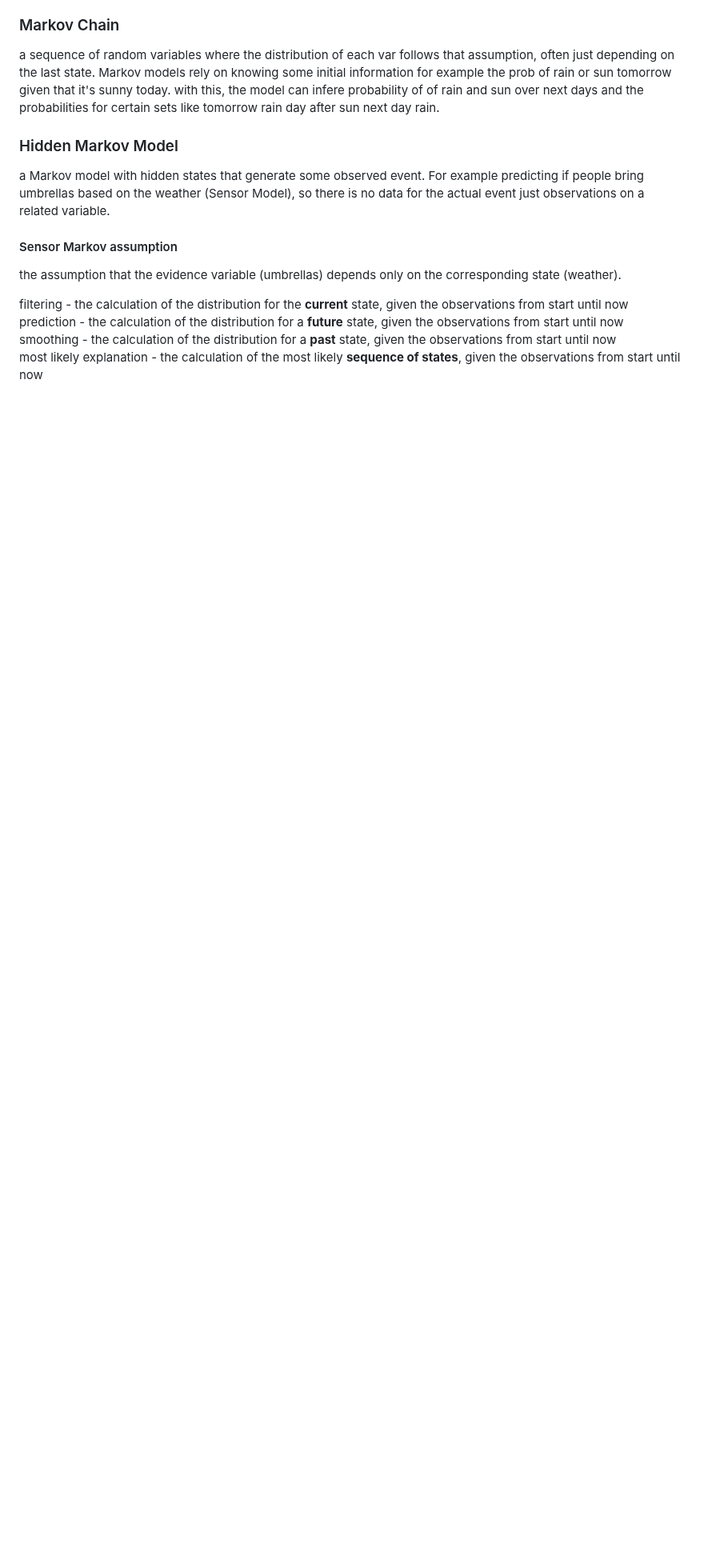
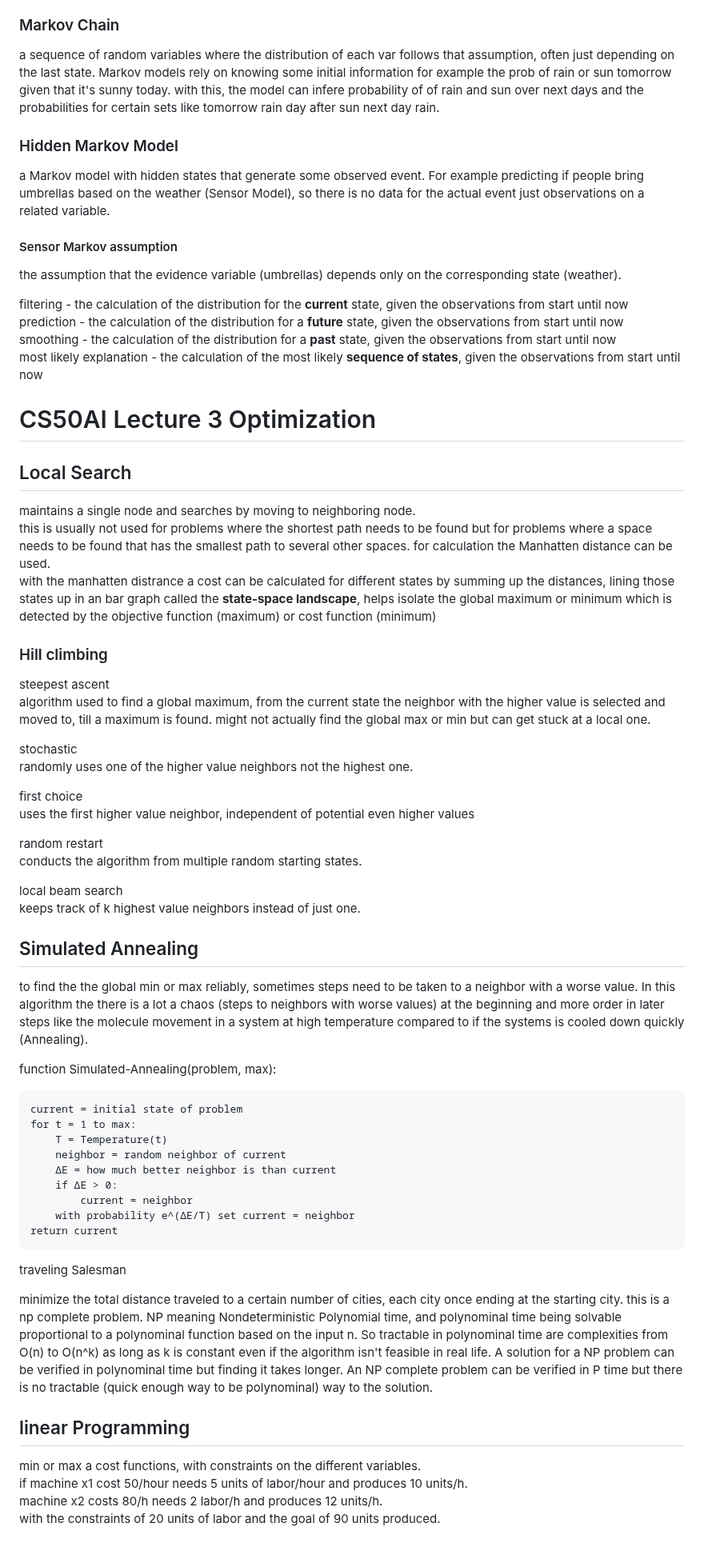
Before and after one commit to MichelleHaase/CS50p_x, a Markdown page: notes_CS50AI.md, the part around one of its changes. Shown at 80% size. GitHub-like rendering; blank space fills up the shorter version.

Commit message:
CS50AI Lec 3 optimization half done

```diff
--- a/notes_CS50AI.md
+++ b/notes_CS50AI.md
@@ -492,3 +492,50 @@ filtering - the calculation of the distribution for the **current** state, given
 prediction - the calculation of the distribution for a **future** state, given the observations from start until now
 smoothing - the calculation of the distribution for a **past** state, given the observations from start until now
 most likely explanation - the calculation of the most likely **sequence of states**, given the observations from start until now
+
+# CS50AI Lecture 3 Optimization
+## Local Search
+maintains a single node and searches by moving to neighboring node.
+this is usually not used for problems where the shortest path needs to be found but for problems where a space needs  to be found that has the smallest path to several other spaces. for calculation the Manhatten distance can be used.
+with the manhatten distrance a cost can be calculated for different states by summing up the distances, lining those states up in an bar graph called the **state-space landscape**, helps isolate the global maximum or minimum which is detected by the objective function (maximum) or cost function (minimum)
+
+### Hill climbing
+steepest ascent
+algorithm used to find a global maximum, from the current state the neighbor with the higher value is selected and moved to, till a maximum is found. might not actually find the  global max or min but can get stuck at a local one.
+
+stochastic
+randomly uses one of the higher value neighbors not the highest one.
+
+first choice
+uses the first higher value neighbor, independent of potential even higher values
+
+random restart
+conducts the algorithm from multiple random starting states.
+
+local beam search
+keeps track of k highest value neighbors instead of just one.
+
+## Simulated Annealing
+to find the the global min or max reliably, sometimes steps need to be taken to a neighbor with a worse value. In this algorithm the there is a lot a chaos (steps to neighbors with worse values) at the beginning and more order in later steps like the molecule movement in a system at high temperature compared to if the systems is cooled down quickly (Annealing).
+
+function Simulated-Annealing(problem, max):
+
+    current = initial state of problem
+    for t = 1 to max:
+        T = Temperature(t)
+        neighbor = random neighbor of current
+        ΔE = how much better neighbor is than current
+        if ΔE > 0:
+            current = neighbor
+        with probability e^(ΔE/T) set current = neighbor
+    return current
+
+traveling Salesman
+
+minimize the total distance traveled to a certain number of cities, each city once ending at the starting city. this is a np complete problem. NP meaning Nondeterministic Polynomial time, and polynominal time being solvable proportional to a polynominal function based on the input n. So tractable in polynominal time are complexities from O(n) to O(n^k) as long as k is constant even if the algorithm isn't feasible in real life. A solution for a NP problem can be verified in polynominal time but finding it takes longer. An NP complete problem can be verified in P time but there is no tractable (quick enough way to be polynominal) way to the solution.
+
+## linear Programming
+min or max a cost functions, with constraints on the different variables.
+if machine x1 cost 50/hour needs 5 units of labor/hour and produces 10 units/h.
+machine x2 costs 80/h needs 2 labor/h and produces 12 units/h.
+with the constraints of 20 units of labor and the goal of 90 units produced.
```
Also changed, not shown: other parts of notes_CS50AI.md (+1 -1 lines).
